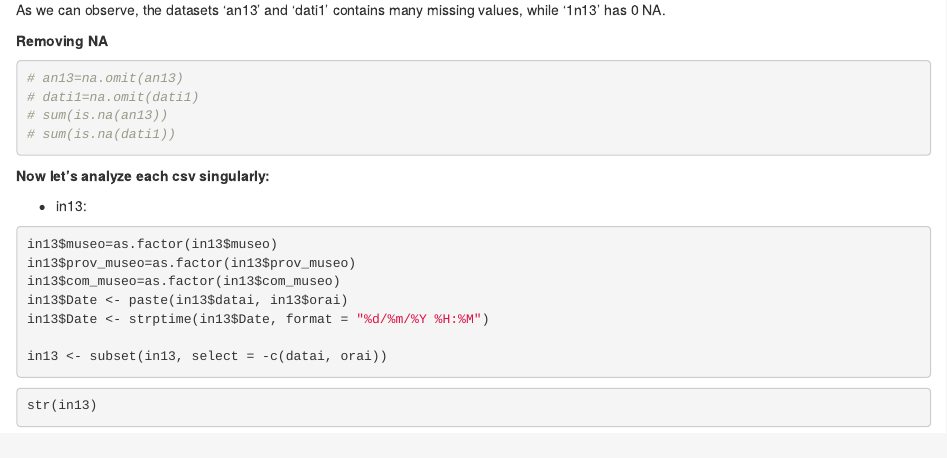
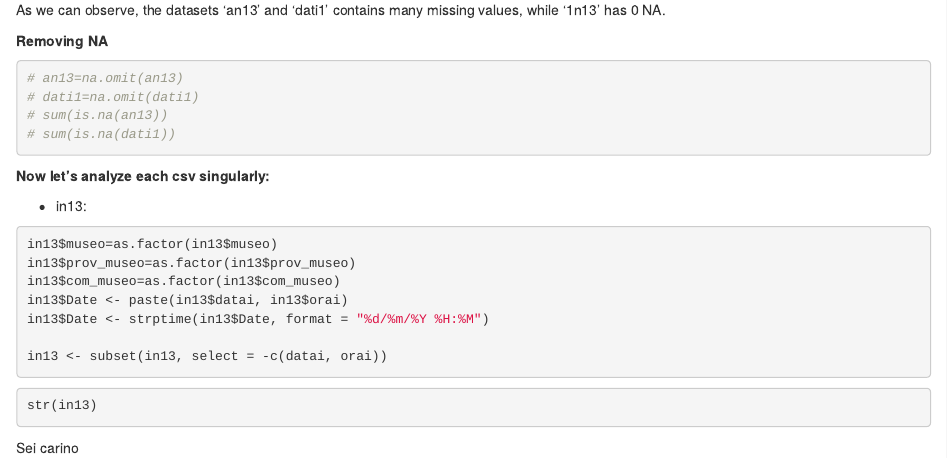
Before and after one commit to coppertank/Customer-churn-analysis, an R Markdown document (Assignment.Rmd): the page in a window 1100 px wide, from 580 px down. Rendered offline with R 4.5, knitr and Pandoc, with nearby package versions; the code chunks are not run, so their results and figures are left out.

Commit message:
Update Assignment.Rmd

````diff
--- a/Assignment.Rmd
+++ b/Assignment.Rmd
@@ -64,3 +64,5 @@ in13 <- subset(in13, select = -c(datai, orai))
 ```{r}
 str(in13)
 ```
+
+Sei carino
````
